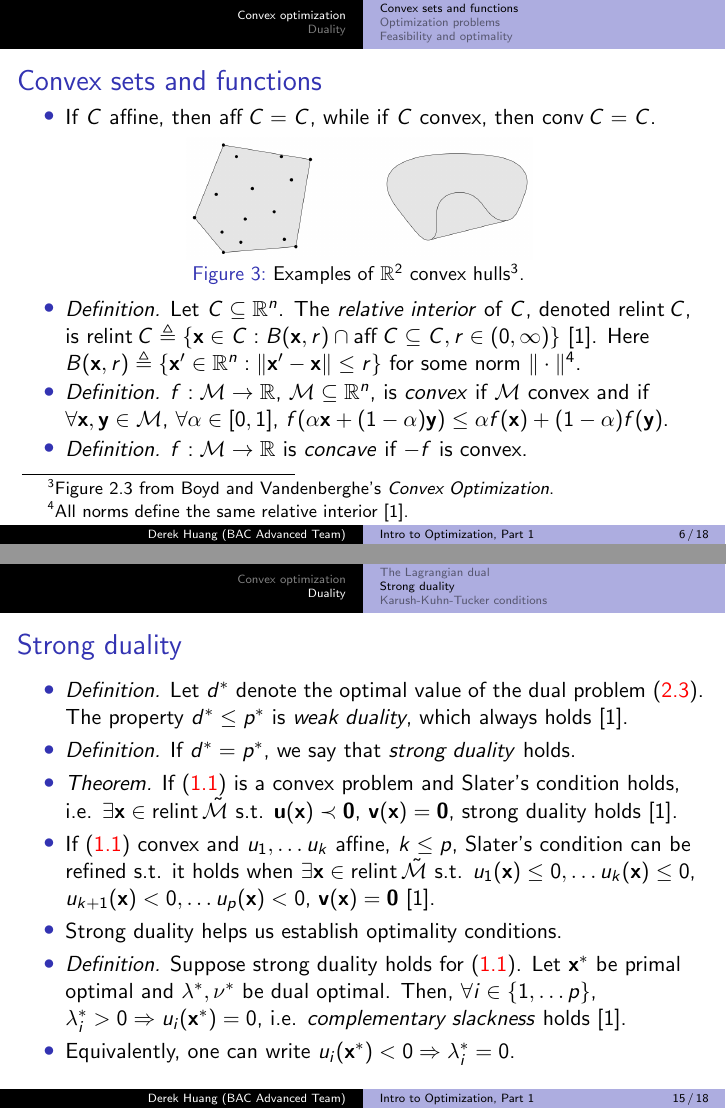
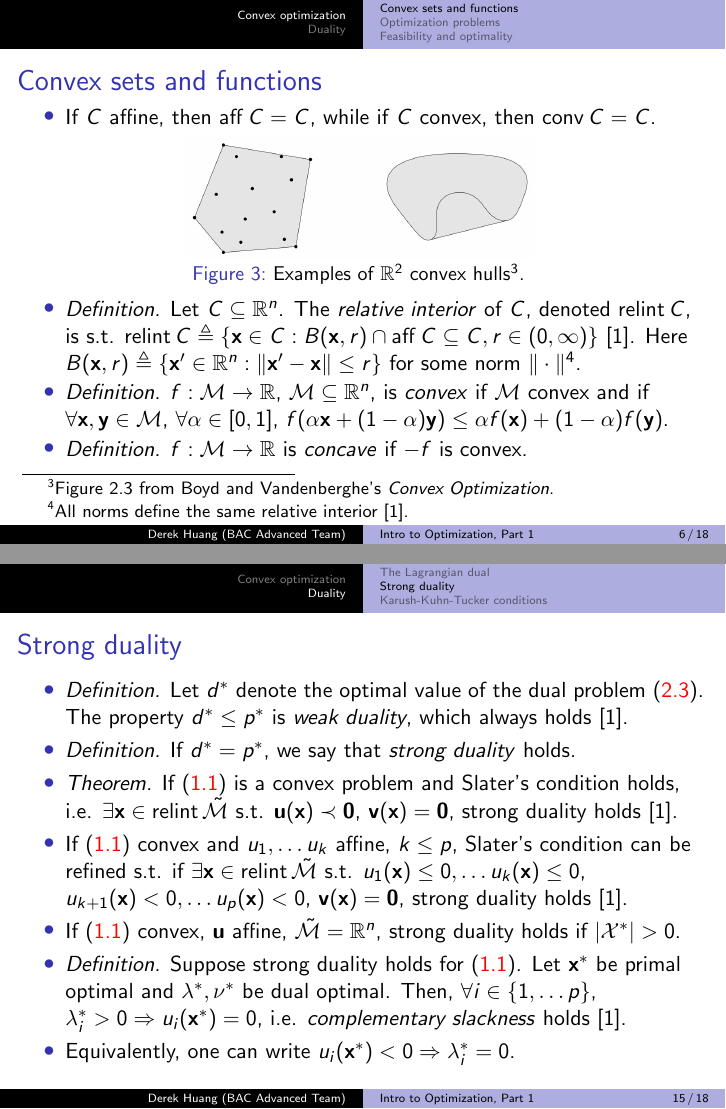
Before and after one commit to phetdam/bac-advanced-ml, LaTeX slides (lessons/lecture_06/lecture_06.tex): pages 6 and 15 of 18, joined at a grey line. Compiled offline with pdfLaTeX.

Commit message:
fix error on KKT slide fo complentary slackness + add refined versions of slater's condition + add extra bullet on last KKT slide page

```diff
--- a/lessons/lecture_06/lecture_06.tex
+++ b/lessons/lecture_06/lecture_06.tex
@@ -25,7 +25,7 @@
 % metadata. content in brackets is displayed in footer bar
 \author[Derek Huang (BAC Advanced Team)]{Derek Huang}
 \institute{BAC Advanced Team}
-\date{April 8, 2021}
+\date{April 10, 2021}
 
 % change "ball" bullet to numbered bullet and section title for section
 \setbeamertemplate{section in toc}{\inserttocsectionnumber.~\inserttocsection}
@@ -204,9 +204,10 @@
         \item
         \textit{Definition.} Let $ C \subseteq \mathbb{R}^n $. The
         \textit{relative interior} of $ C $, denoted
-        $ \operatorname{relint} C $, is $ \operatorname{relint} C \triangleq
-        \{\mathbf{x} \in C : B(\mathbf{x}, r) \cap \operatorname{aff} C
-        \subseteq C, r \in (0, \infty)\} $ \cite{bv_convex_opt}. Here
+        $ \operatorname{relint} C $, is s.t. $ \operatorname{relint} C
+        \triangleq \{\mathbf{x} \in C : B(\mathbf{x}, r) \cap
+        \operatorname{aff} C \subseteq C, r \in (0, \infty)\} $
+        \cite{bv_convex_opt}. Here
         $ B(\mathbf{x}, r) \triangleq \{\mathbf{x}' \in \mathbb{R}^n :
         \Vert\mathbf{x}' - \mathbf{x}\Vert \le r\} $ for some norm
         $ \Vert\cdot\Vert $\footnote{
@@ -622,15 +623,18 @@
 
         \item
         If (\aref{opt_prob_std}) convex and $ u_1, \ldots u_k $ affine,
-        $ k \le p $, Slater's condition can be refined s.t. it holds when
+        $ k \le p $, Slater's condition can be refined s.t. if
         $ \exists \mathbf{x} \in
         \operatorname{relint}\tilde{\mathcal{M}} $ s.t.
         $ u_1(\mathbf{x}) \le 0, \ldots u_k(\mathbf{x}) \le 0 $,
         $ u_{k + 1}(\mathbf{x}) < 0, \ldots u_p(\mathbf{x}) < 0 $,
-        $ \mathbf{v}(\mathbf{x}) = \mathbf{0} $ \cite{bv_convex_opt}.
+        $ \mathbf{v}(\mathbf{x}) = \mathbf{0} $, strong duality
+        holds \cite{bv_convex_opt}.
 
         \item
-        Strong duality helps us establish optimality conditions.
+        If (\aref{opt_prob_std}) convex, $ \mathbf{u} $ affine,
+        $ \tilde{\mathcal{M}} = \mathbb{R}^n $, strong duality holds if
+        $ |\mathcal{X}^*| > 0 $.
 
         \item
         \textit{Definition.} Suppose strong duality holds for
```
Also changed, not shown: lessons/lecture_06/lecture_06.tex (11 more changed lines).
